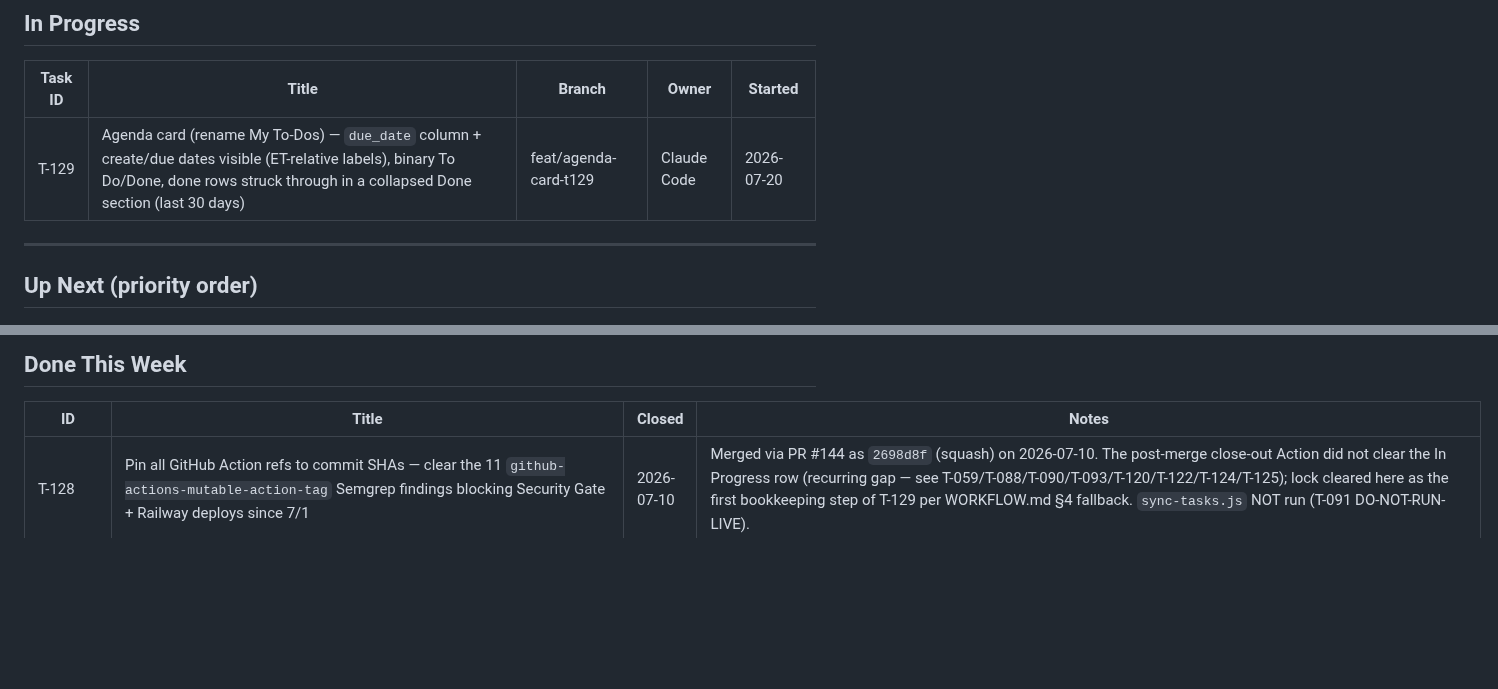
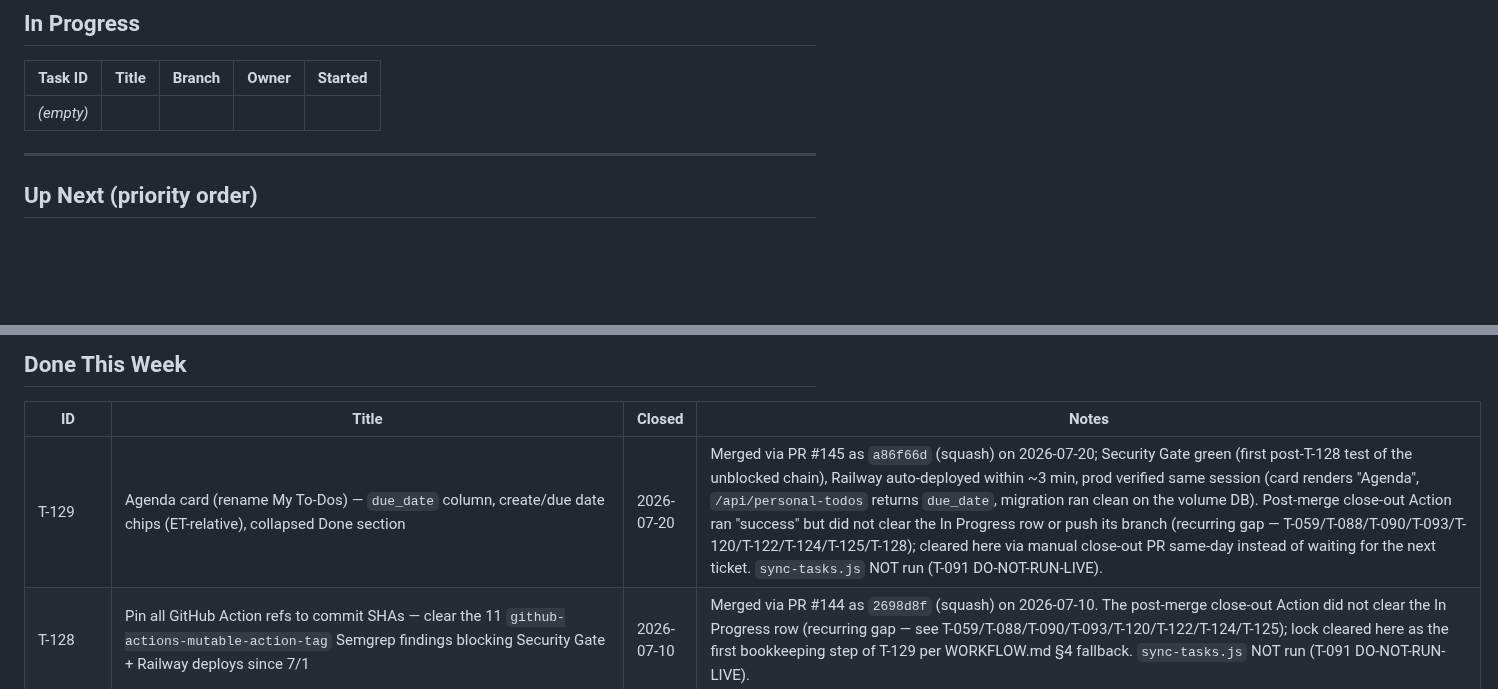
Before and after one commit to PrismAIAnalytics/prism-ai-dashboard, a Markdown page: TASKS.md, 2 parts joined by grey strips. Drawn GitHub-style; blank space fills up the shorter version.

Commit message:
chore: close T-129 (merged PR #145 as a86f66d, deployed + prod-verified; manual close-out, Action gap recurred) (#146)

```diff
--- a/TASKS.md
+++ b/TASKS.md
@@ -9,7 +9,7 @@
 
 | Task ID | Title | Branch | Owner | Started |
 |---------|-------|--------|-------|---------|
-| T-129 | Agenda card (rename My To-Dos) — `due_date` column + create/due dates visible (ET-relative labels), binary To Do/Done, done rows struck through in a collapsed Done section (last 30 days) | feat/agenda-card-t129 | Claude Code | 2026-07-20 |
+| _(empty)_ | | | | |
 
 ---
 
@@ -46,6 +46,7 @@ _(none yet)_
 
 | ID | Title | Closed | Notes |
 |----|-------|--------|-------|
+| T-129 | Agenda card (rename My To-Dos) — `due_date` column, create/due date chips (ET-relative), collapsed Done section | 2026-07-20 | Merged via PR #145 as `a86f66d` (squash) on 2026-07-20; Security Gate green (first post-T-128 test of the unblocked chain), Railway auto-deployed within ~3 min, prod verified same session (card renders "Agenda", `/api/personal-todos` returns `due_date`, migration ran clean on the volume DB). Post-merge close-out Action ran "success" but did not clear the In Progress row or push its branch (recurring gap — T-059/T-088/T-090/T-093/T-120/T-122/T-124/T-125/T-128); cleared here via manual close-out PR same-day instead of waiting for the next ticket. `sync-tasks.js` NOT run (T-091 DO-NOT-RUN-LIVE). |
 | T-128 | Pin all GitHub Action refs to commit SHAs — clear the 11 `github-actions-mutable-action-tag` Semgrep findings blocking Security Gate + Railway deploys since 7/1 | 2026-07-10 | Merged via PR #144 as `2698d8f` (squash) on 2026-07-10. The post-merge close-out Action did not clear the In Progress row (recurring gap — see T-059/T-088/T-090/T-093/T-120/T-122/T-124/T-125); lock cleared here as the first bookkeeping step of T-129 per WORKFLOW.md §4 fallback. `sync-tasks.js` NOT run (T-091 DO-NOT-RUN-LIVE). |
 | T-127 | My To-Dos personal checklist card on Daily Agenda (`personal_todos` table + API + card) | 2026-07-10 | Merged via PR #143 as `4d5c09d` (squash) on 2026-07-10. Close-out bundled into T-128's first commit per WORKFLOW.md §4 (post-merge close-out Action did not clear the row — recurring gap). **Prod verification pending:** merge did NOT deploy — Security Gate has failed every main push since 7/1 (11 mutable-action-tag findings) and Railway "Wait for CI" held all deploys since 6/24; T-128 is the unblock. Verify the card on prod Daily Agenda once T-128 merges and Railway deploys. `sync-tasks.js` NOT run (T-091 DO-NOT-RUN-LIVE). |
 | T-126 | KB workflow diagram — /publish-blog pipeline + orchestrator edit guard (`publish_blog_and_edit_guard.html`) via /diagram-from-source | 2026-07-10 | Auto-closed by the post-merge close-out Action (T-094): merged via PR #141 as `2d66426472b79eed3ef1c8ed857de32f9f137654` (squash) on 2026-07-10. In Progress row cleared at merge time — closes the recurring WIP=1 close-out gap (see T-059 / T-088 / T-090 / T-093). `sync-tasks.js` NOT run (T-091 DO-NOT-RUN-LIVE). |
```
